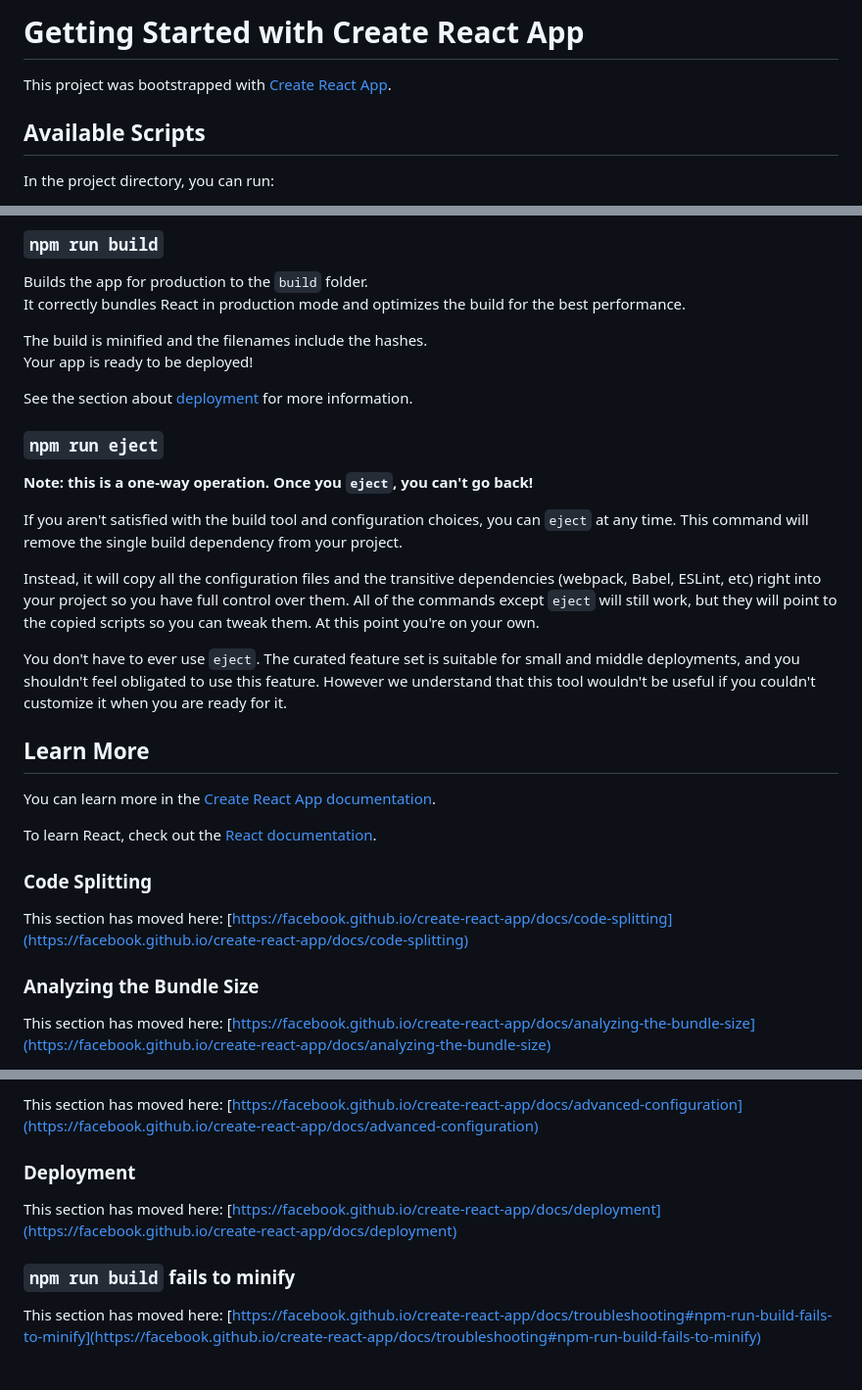
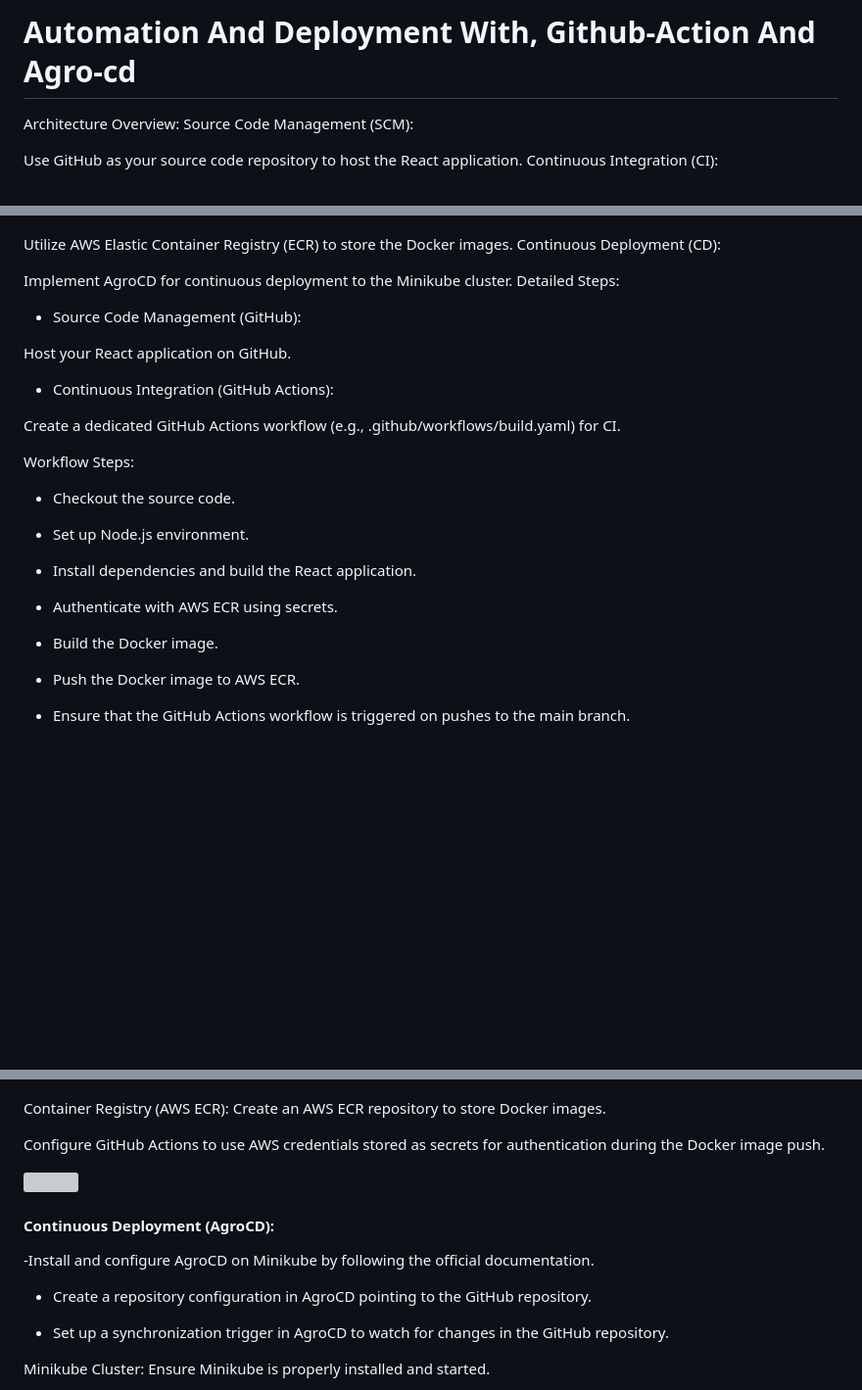
Before and after one commit to UzonduEgbombah/my-react-app-repo, a Markdown page: README.md, 3 parts joined by grey strips. Shown: that part at 98% size. Drawn GitHub-style; blank space fills up the shorter version; grey boxes are pictures that could not be loaded.

Commit message:
Update README.md
project task

```diff
--- a/README.md
+++ b/README.md
@@ -1,8 +1,9 @@
-# Getting Started with Create React App
+# Automation And Deployment With, Github-Action And Agro-cd
 
-This project was bootstrapped with [Create React App](https://github.com/facebook/create-react-app).
+Architecture Overview:
+Source Code Management (SCM):
 
-## Available Scripts
+Use GitHub as your source code repository to host the React application.
+Continuous Integration (CI):
 
-In the project directory, you can run:
 
@@ -21,35 +18,33 @@ See the section about [running tests](https://facebook.github.io/create-react-ap
 
-### `npm run build`
 
-Builds the app for production to the `build` folder.\
-It correctly bundles React in production mode and optimizes the build for the best performance.
 
-The build is minified and the filenames include the hashes.\
-Your app is ready to be deployed!
+Utilize AWS Elastic Container Registry (ECR) to store the Docker images.
+Continuous Deployment (CD):
 
-See the section about [deployment](https://facebook.github.io/create-react-app/docs/deployment) for more information.
+Implement AgroCD for continuous deployment to the Minikube cluster.
+Detailed Steps:
 
-### `npm run eject`
+- Source Code Management (GitHub):
 
-**Note: this is a one-way operation. Once you `eject`, you can't go back!**
+Host your React application on GitHub.
 
-If you aren't satisfied with the build tool and configuration choices, you can `eject` at any time. This command will remove the single build dependency from your project.
+- Continuous Integration (GitHub Actions):
 
-Instead, it will copy all the configuration files and the transitive dependencies (webpack, Babel, ESLint, etc) right into your project so you have full control over them. All of the commands except `eject` will still work, but they will point to the copied scripts so you can tweak them. At this point you're on your own.
+Create a dedicated GitHub Actions workflow (e.g., .github/workflows/build.yaml) for CI.
 
-You don't have to ever use `eject`. The curated feature set is suitable for small and middle deployments, and you shouldn't feel obligated to use this feature. However we understand that this tool wouldn't be useful if you couldn't customize it when you are ready for it.
+Workflow Steps:
 
-## Learn More
+- Checkout the source code.
 
-You can learn more in the [Create React App documentation](https://facebook.github.io/create-react-app/docs/getting-started).
+- Set up Node.js environment.
 
-To learn React, check out the [React documentation](https://reactjs.org/).
+- Install dependencies and build the React application.
 
-### Code Splitting
+- Authenticate with AWS ECR using secrets.
 
-This section has moved here: [https://facebook.github.io/create-react-app/docs/code-splitting](https://facebook.github.io/create-react-app/docs/code-splitting)
+- Build the Docker image.
 
-### Analyzing the Bundle Size
+- Push the Docker image to AWS ECR.
 
-This section has moved here: [https://facebook.github.io/create-react-app/docs/analyzing-the-bundle-size](https://facebook.github.io/create-react-app/docs/analyzing-the-bundle-size)
+- Ensure that the GitHub Actions workflow is triggered on pushes to the main branch.
 
@@ -61,10 +55,22 @@ This section has moved here: [https://facebook.github.io/create-react-app/docs/m
 
-This section has moved here: [https://facebook.github.io/create-react-app/docs/advanced-configuration](https://facebook.github.io/create-react-app/docs/advanced-configuration)
 
-### Deployment
+ Container Registry (AWS ECR):
+Create an AWS ECR repository to store Docker images.
 
-This section has moved here: [https://facebook.github.io/create-react-app/docs/deployment](https://facebook.github.io/create-react-app/docs/deployment)
+Configure GitHub Actions to use AWS credentials stored as secrets for authentication during the Docker image push.
 
-### `npm run build` fails to minify
 
-This section has moved here: [https://facebook.github.io/create-react-app/docs/troubleshooting#npm-run-build-fails-to-minify](https://facebook.github.io/create-react-app/docs/troubleshooting#npm-run-build-fails-to-minify)
+![](https://github.com/UzonduEgbombah/my-react-app-repo/assets/137091610/c06e2935-1bd5-4c44-86fd-a73cffbfac95)
+
+
+#### Continuous Deployment (AgroCD):
+
+-Install and configure AgroCD on Minikube by following the official documentation.
+
+- Create a repository configuration in AgroCD pointing to the GitHub repository.
+
+- Set up a synchronization trigger in AgroCD to watch for changes in the GitHub repository.
+
+Minikube Cluster:
+Ensure Minikube is properly installed and started.
+
```
Also changed, not shown: other parts of README.md (+53 -11 lines).
